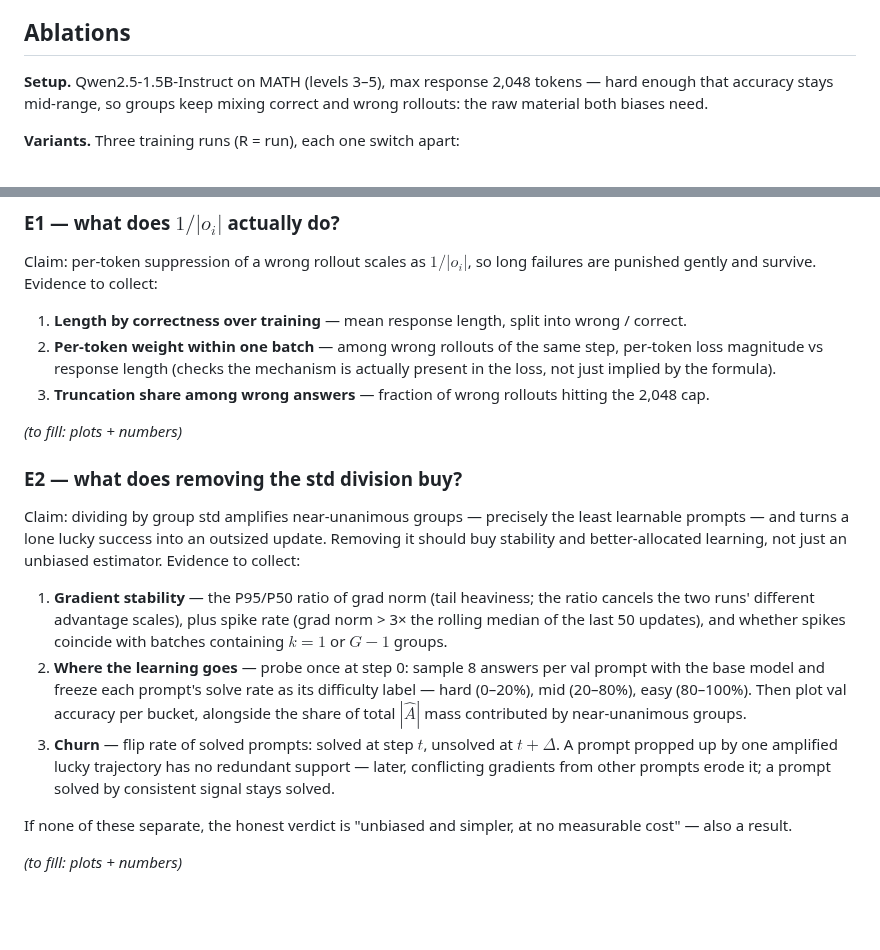
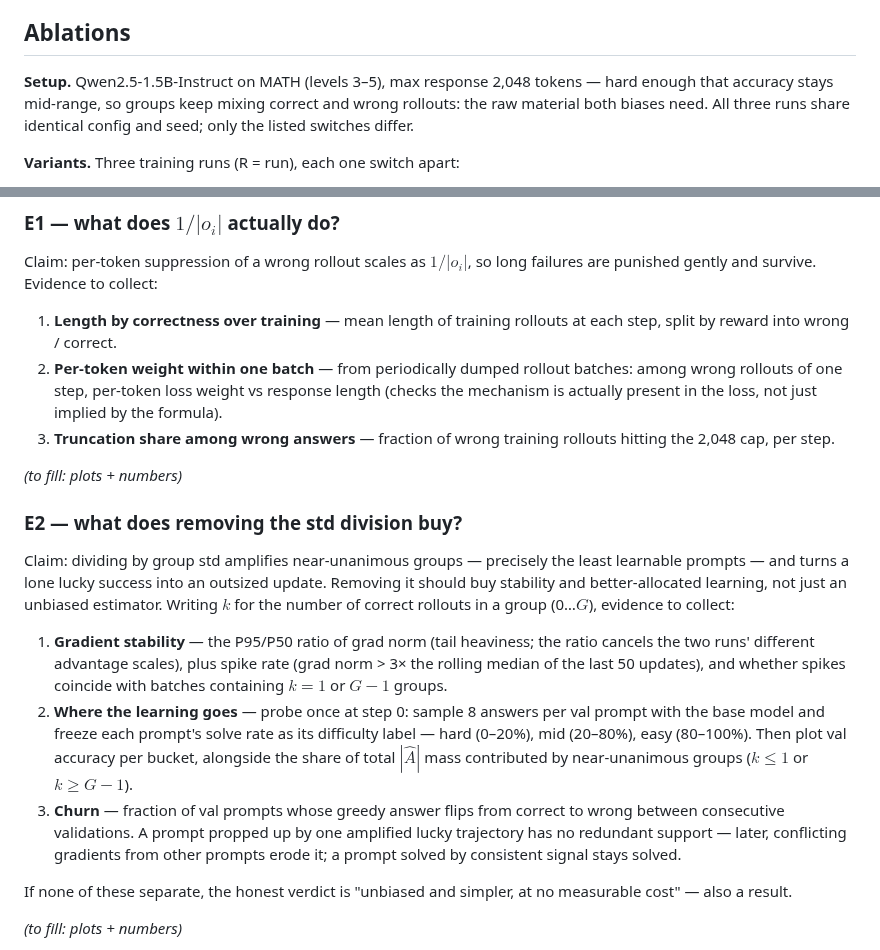
Before and after one commit to MianchuWang/mianchuwang.github.io, a Markdown page: writings/2026-08-grpo-variants.md, 2 parts joined by grey strips. Rendered like a GitHub page; blank space fills up the shorter version.

Commit message:
W260830: E1/E2 review pass — define k, pin data sources, parity line, churn definition
Co-Authored-By: Claude Fable 5 <noreply@anthropic.com>

```diff
--- a/writings/2026-08-grpo-variants.md
+++ b/writings/2026-08-grpo-variants.md
@@ -50,7 +50,7 @@ $$
 
 ## Ablations
 
-**Setup.** Qwen2.5-1.5B-Instruct on MATH (levels 3–5), max response 2,048 tokens — hard enough that accuracy stays mid-range, so groups keep mixing correct and wrong rollouts: the raw material both biases need.
+**Setup.** Qwen2.5-1.5B-Instruct on MATH (levels 3–5), max response 2,048 tokens — hard enough that accuracy stays mid-range, so groups keep mixing correct and wrong rollouts: the raw material both biases need. All three runs share identical config and seed; only the listed switches differ.
 
 **Variants.** Three training runs (R = run), each one switch apart:
 
@@ -69,19 +69,19 @@ A higher accuracy curve is not a verdict — it is noisy and confounded. Each ex
 
 Claim: per-token suppression of a wrong rollout scales as $1/|o_i|$, so long failures are punished gently and survive. Evidence to collect:
 
-1. **Length by correctness over training** — mean response length, split into wrong / correct.
-2. **Per-token weight within one batch** — among wrong rollouts of the same step, per-token loss magnitude vs response length (checks the mechanism is actually present in the loss, not just implied by the formula).
-3. **Truncation share among wrong answers** — fraction of wrong rollouts hitting the 2,048 cap.
+1. **Length by correctness over training** — mean length of training rollouts at each step, split by reward into wrong / correct.
+2. **Per-token weight within one batch** — from periodically dumped rollout batches: among wrong rollouts of one step, per-token loss weight vs response length (checks the mechanism is actually present in the loss, not just implied by the formula).
+3. **Truncation share among wrong answers** — fraction of wrong training rollouts hitting the 2,048 cap, per step.
 
 *(to fill: plots + numbers)*
 
 ### E2 — what does removing the std division buy?
 
-Claim: dividing by group std amplifies near-unanimous groups — precisely the least learnable prompts — and turns a lone lucky success into an outsized update. Removing it should buy stability and better-allocated learning, not just an unbiased estimator. Evidence to collect:
+Claim: dividing by group std amplifies near-unanimous groups — precisely the least learnable prompts — and turns a lone lucky success into an outsized update. Removing it should buy stability and better-allocated learning, not just an unbiased estimator. Writing $k$ for the number of correct rollouts in a group (0…$G$), evidence to collect:
 
 1. **Gradient stability** — the P95/P50 ratio of grad norm (tail heaviness; the ratio cancels the two runs' different advantage scales), plus spike rate (grad norm > 3× the rolling median of the last 50 updates), and whether spikes coincide with batches containing $k = 1$ or $G-1$ groups.
-2. **Where the learning goes** — probe once at step 0: sample 8 answers per val prompt with the base model and freeze each prompt's solve rate as its difficulty label — hard (0–20%), mid (20–80%), easy (80–100%). Then plot val accuracy per bucket, alongside the share of total $|\hat{A}|$ mass contributed by near-unanimous groups.
-3. **Churn** — flip rate of solved prompts: solved at step $t$, unsolved at $t+\Delta$. A prompt propped up by one amplified lucky trajectory has no redundant support — later, conflicting gradients from other prompts erode it; a prompt solved by consistent signal stays solved.
+2. **Where the learning goes** — probe once at step 0: sample 8 answers per val prompt with the base model and freeze each prompt's solve rate as its difficulty label — hard (0–20%), mid (20–80%), easy (80–100%). Then plot val accuracy per bucket, alongside the share of total $|\hat{A}|$ mass contributed by near-unanimous groups ($k \le 1$ or $k \ge G-1$).
+3. **Churn** — fraction of val prompts whose greedy answer flips from correct to wrong between consecutive validations. A prompt propped up by one amplified lucky trajectory has no redundant support — later, conflicting gradients from other prompts erode it; a prompt solved by consistent signal stays solved.
 
 If none of these separate, the honest verdict is "unbiased and simpler, at no measurable cost" — also a result.
 
```
